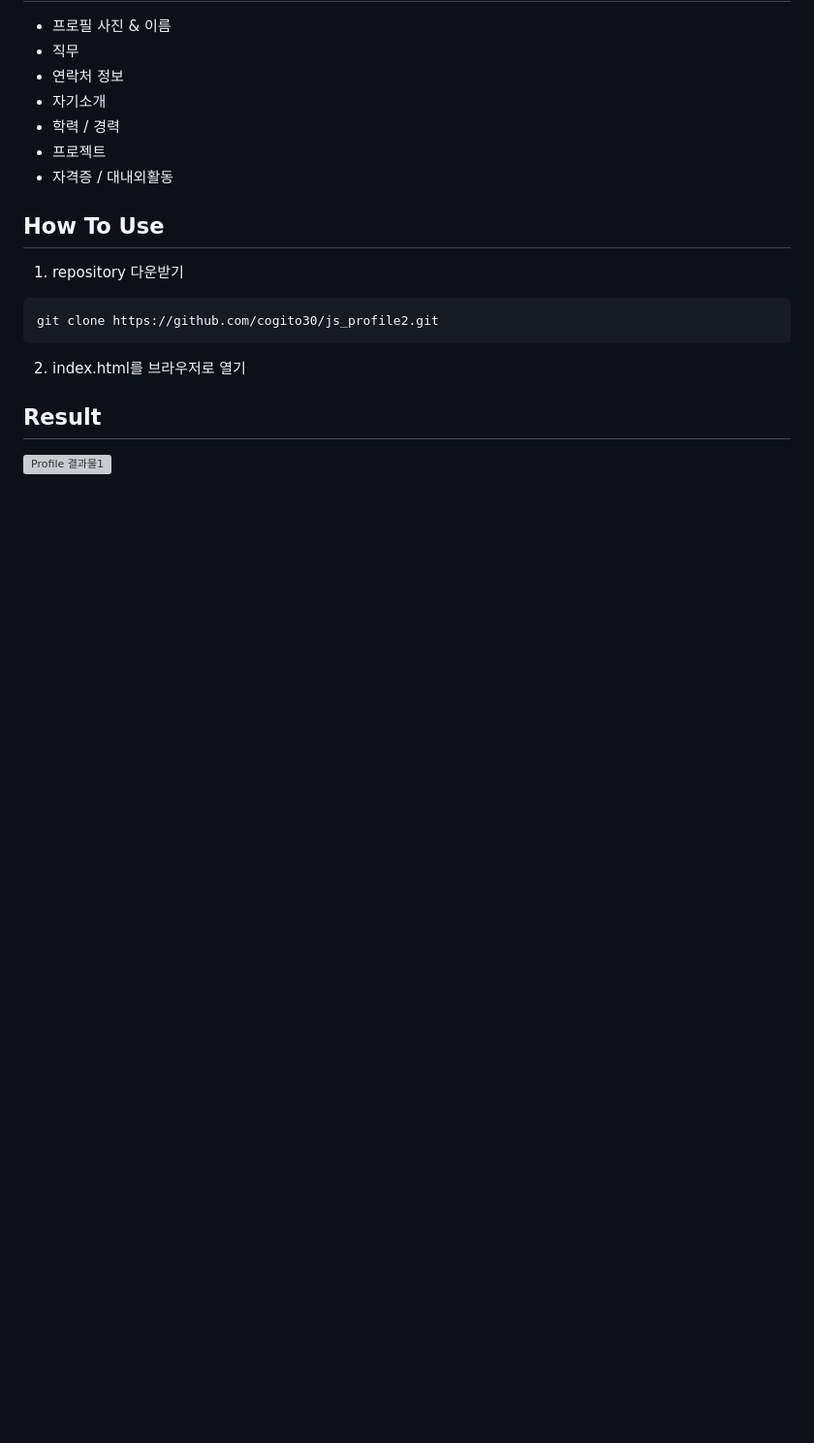
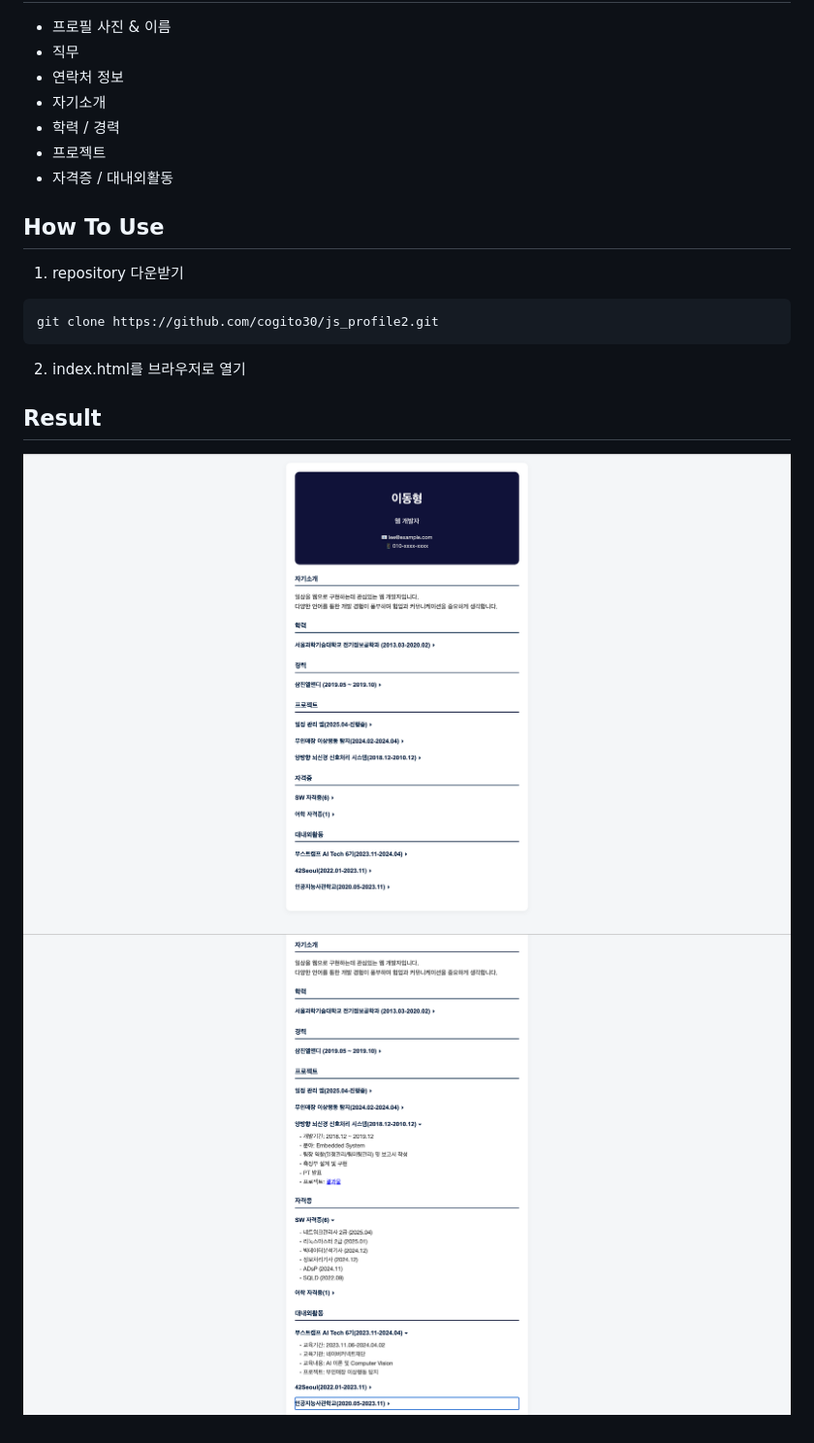
Before and after one commit to cogito30/js_profile, a Markdown page: README.md, the part around the change. Shown: that part at 97% size. Rendered like a GitHub page; pictures changed too: result/result1.png (added), result/result2.png (added); blank space fills up the shorter version; grey boxes are pictures that could not be loaded.

```diff
--- a/README.md
+++ b/README.md
@@ -21,3 +21,4 @@ git clone https://github.com/cogito30/js_profile2.git
 
 ## Result
 ![Profile 결과물1](./result/result1.png)
+![Profile 결과물2](./result/result2.png)
```
Also changed, not shown: 1 other file.
